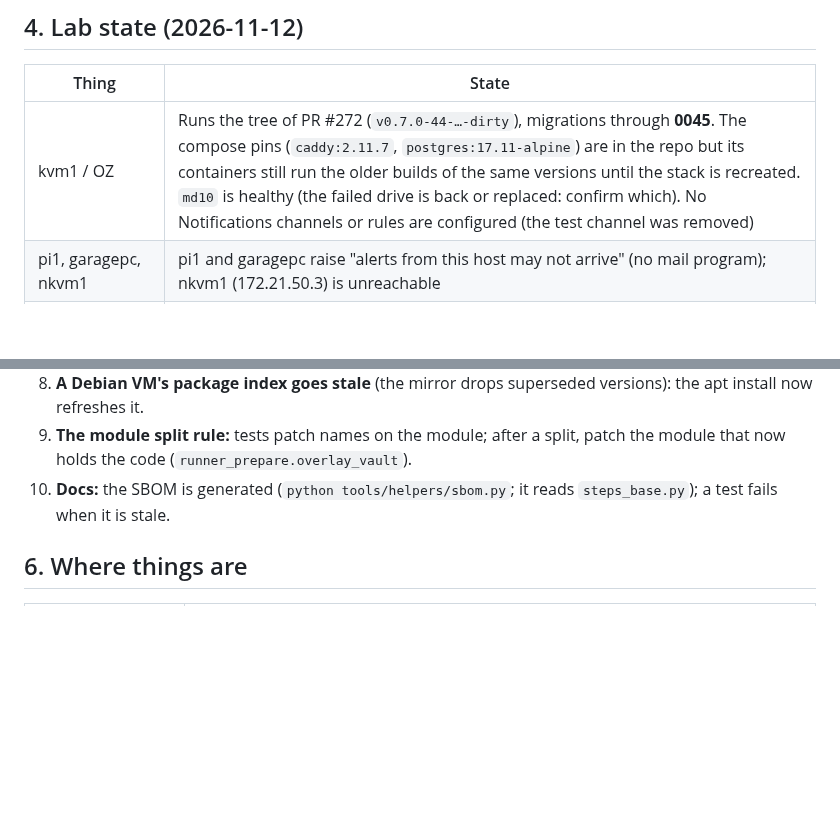
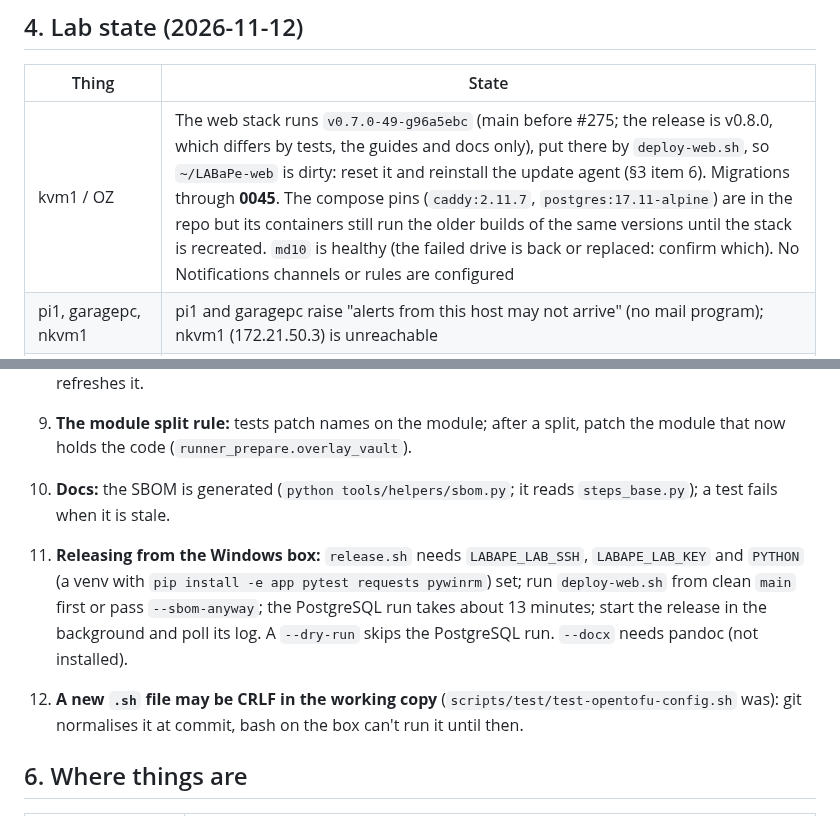
Before and after one commit to JesseMcWilliams/LABaPe, a Markdown page: Claude_Docs/Planning_Handoff-2026-11-12.md, 2 parts joined by grey strips. Rendered like a GitHub page; blank space fills up the shorter version.

```diff
--- a/Claude_Docs/Planning_Handoff-2026-11-12.md
+++ b/Claude_Docs/Planning_Handoff-2026-11-12.md
@@ -48,7 +47,7 @@ Migrations are through **0045** (0039-0045 are new: host containers, container l
 
 | Thing | State |
 |---|---|
-| kvm1 / OZ | Runs the tree of PR #272 (`v0.7.0-44-…-dirty`), migrations through **0045**. The compose pins (`caddy:2.11.7`, `postgres:17.11-alpine`) are in the repo but its containers still run the older builds of the same versions until the stack is recreated. `md10` is healthy (the failed drive is back or replaced: confirm which). No Notifications channels or rules are configured (the test channel was removed) |
+| kvm1 / OZ | The web stack runs `v0.7.0-49-g96a5ebc` (main before #275; the release is v0.8.0, which differs by tests, the guides and docs only), put there by `deploy-web.sh`, so `~/LABaPe-web` is dirty: reset it and reinstall the update agent (§3 item 6). Migrations through **0045**. The compose pins (`caddy:2.11.7`, `postgres:17.11-alpine`) are in the repo but its containers still run the older builds of the same versions until the stack is recreated. `md10` is healthy (the failed drive is back or replaced: confirm which). No Notifications channels or rules are configured |
 | pi1, garagepc, nkvm1 | pi1 and garagepc raise "alerts from this host may not arrive" (no mail program); nkvm1 (172.21.50.3) is unreachable |
 | Test environments | `b2win`, `b3lin`, `fxcheck` were destroyed; `lab2`, `krbwin11`, `agent1`, `nestkvm`, `syslog1` are the long-lived ones (lab2's `l2lin1` did not answer on 2026-11-12) |
 | Test data left behind | A few notification log rows from the live test; the `container_samples` and `host_containers` data are real |
@@ -66,6 +65,9 @@ Migrations are through **0045** (0039-0045 are new: host containers, container l
 9. **The module split rule:** tests patch names on the module; after a split, patch the module that now holds the code (`runner_prepare.overlay_vault`).
 10. **Docs:** the SBOM is generated (`python tools/helpers/sbom.py`; it reads `steps_base.py`); a test fails when it is stale.
 
+11. **Releasing from the Windows box:** `release.sh` needs `LABAPE_LAB_SSH`, `LABAPE_LAB_KEY` and `PYTHON` (a venv with `pip install -e app pytest requests pywinrm`) set; run `deploy-web.sh` from clean `main` first or pass `--sbom-anyway`; the PostgreSQL run takes about 13 minutes; start the release in the background and poll its log. A `--dry-run` skips the PostgreSQL run. `--docx` needs pandoc (not installed).
+12. **A new `.sh` file may be CRLF in the working copy** (`scripts/test/test-opentofu-config.sh` was): git normalises it at commit, bash on the box can't run it until then.
+
 ## 6. Where things are
 
 | Need | Look at |
```
Also changed, not shown: other parts of Claude_Docs/Planning_Handoff-2026-11-12.md (+3 -4 lines), CLAUDE.md (+1 -1 lines).
